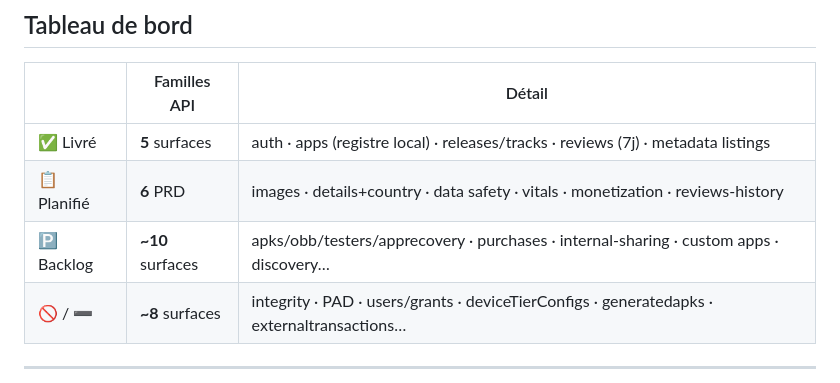
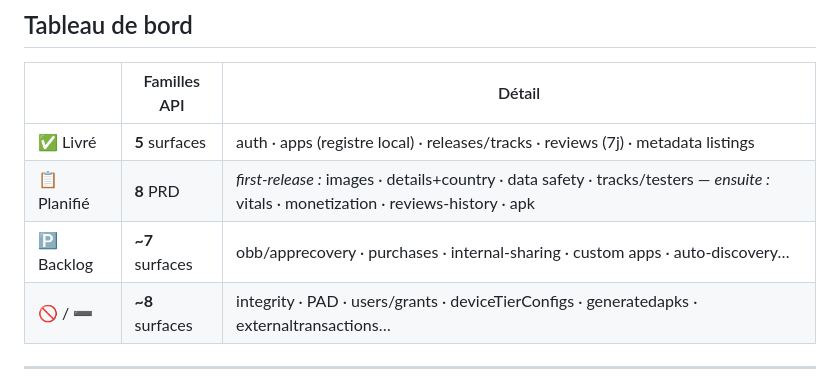
Before and after one commit to PollyGlot/google-play-cli, a Markdown page: docs/API_COVERAGE.md, the part around one of its changes. Rendered like a GitHub page.

```diff
--- a/docs/API_COVERAGE.md
+++ b/docs/API_COVERAGE.md
@@ -21,8 +21,8 @@
 | | Familles API | Détail |
 |---|---|---|
 | ✅ Livré | **5** surfaces | auth · apps (registre local) · releases/tracks · reviews (7j) · metadata listings |
-| 📋 Planifié | **6** PRD | images · details+country · data safety · vitals · monetization · reviews-history |
-| 🅿️ Backlog | **~10** surfaces | apks/obb/testers/apprecovery · purchases · internal-sharing · custom apps · discovery… |
+| 📋 Planifié | **8** PRD | *first-release :* images · details+country · data safety · tracks/testers — *ensuite :* vitals · monetization · reviews-history · apk |
+| 🅿️ Backlog | **~7** surfaces | obb/apprecovery · purchases · internal-sharing · custom apps · auto-discovery… |
 | 🚫 / ➖ | **~8** surfaces | integrity · PAD · users/grants · deviceTierConfigs · generatedapks · externaltransactions… |
 
 ---
```
Also changed, not shown: other parts of docs/API_COVERAGE.md (+1 -1 lines), docs/BACKLOG.md (+2 -1 lines).
